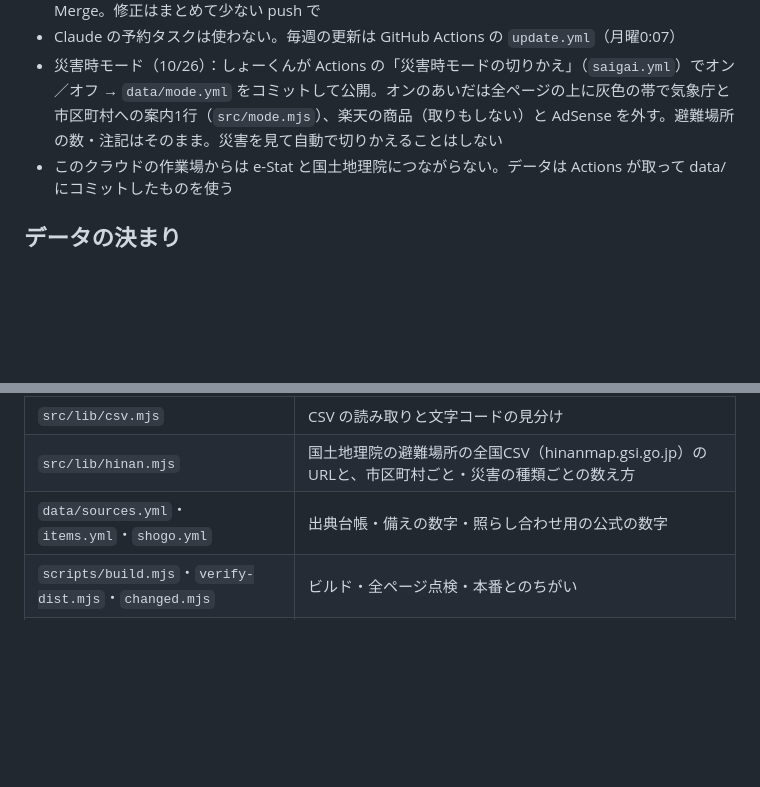
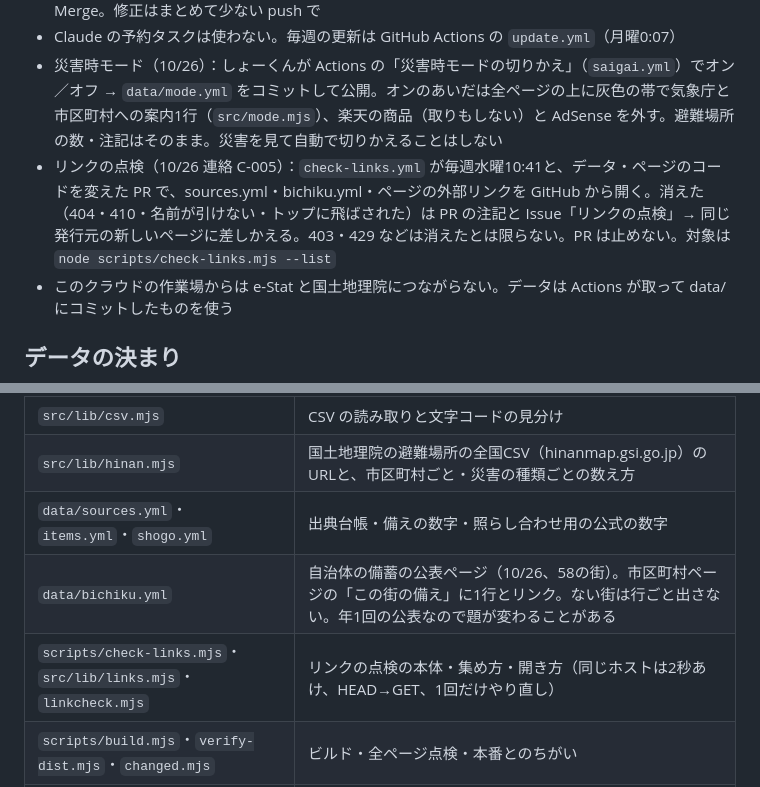
Before and after one commit to juice0402/machi-shakaika, a Markdown page: CLAUDE.md, 2 parts joined by grey strips. GitHub-like rendering; blank space fills up the shorter version.

Commit message:
CLAUDE.md にリンクの点検と備蓄ページのリンクを足す
Co-Authored-By: Claude Opus 5.5 <noreply@anthropic.com>
Claude-Session: https://claude.ai/code/session_01Ti9cqHUbYyP3QXyAkhnpNa

```diff
--- a/CLAUDE.md
+++ b/CLAUDE.md
@@ -29,6 +29,7 @@
 - 流れ：ブランチ `claude/...` → PR → CI が緑・プレビューで確認 → しょーくんに知らせてから Merge。修正はまとめて少ない push で
 - Claude の予約タスクは使わない。毎週の更新は GitHub Actions の `update.yml`（月曜0:07）
 - 災害時モード（10/26）：しょーくんが Actions の「災害時モードの切りかえ」（`saigai.yml`）でオン／オフ → `data/mode.yml` をコミットして公開。オンのあいだは全ページの上に灰色の帯で気象庁と市区町村への案内1行（`src/mode.mjs`）、楽天の商品（取りもしない）と AdSense を外す。避難場所の数・注記はそのまま。災害を見て自動で切りかえることはしない
+- リンクの点検（10/26 連絡 C-005）：`check-links.yml` が毎週水曜10:41と、データ・ページのコードを変えた PR で、sources.yml・bichiku.yml・ページの外部リンクを GitHub から開く。消えた（404・410・名前が引けない・トップに飛ばされた）は PR の注記と Issue「リンクの点検」→ 同じ発行元の新しいページに差しかえる。403・429 などは消えたとは限らない。PR は止めない。対象は `node scripts/check-links.mjs --list`
 - このクラウドの作業場からは e-Stat と国土地理院につながらない。データは Actions が取って data/ にコミットしたものを使う
 
 ## データの決まり
@@ -62,6 +63,8 @@
 | `src/lib/csv.mjs` | CSV の読み取りと文字コードの見分け |
 | `src/lib/hinan.mjs` | 国土地理院の避難場所の全国CSV（hinanmap.gsi.go.jp）のURLと、市区町村ごと・災害の種類ごとの数え方 |
 | `data/sources.yml`・`items.yml`・`shogo.yml` | 出典台帳・備えの数字・照らし合わせ用の公式の数字 |
+| `data/bichiku.yml` | 自治体の備蓄の公表ページ（10/26、58の街）。市区町村ページの「この街の備え」に1行とリンク。ない街は行ごと出さない。年1回の公表なので題が変わることがある |
+| `scripts/check-links.mjs`・`src/lib/links.mjs`・`linkcheck.mjs` | リンクの点検の本体・集め方・開き方（同じホストは2秒あけ、HEAD→GET、1回だけやり直し） |
 | `scripts/build.mjs`・`verify-dist.mjs`・`changed.mjs` | ビルド・全ページ点検・本番とのちがい |
 | `data/estat.yml` | e-Stat から取る表と項目（名前で指定）。年齢・世帯・住宅は不詳補完値の表 |
 | `scripts/fetch-estat.mjs` → `data/estat/munis.json`・`meta.json` | 表の更新日を見て、変わったときだけ全市区町村の数字を取る。照らし合わせに通らなければ書きかえない |
```
